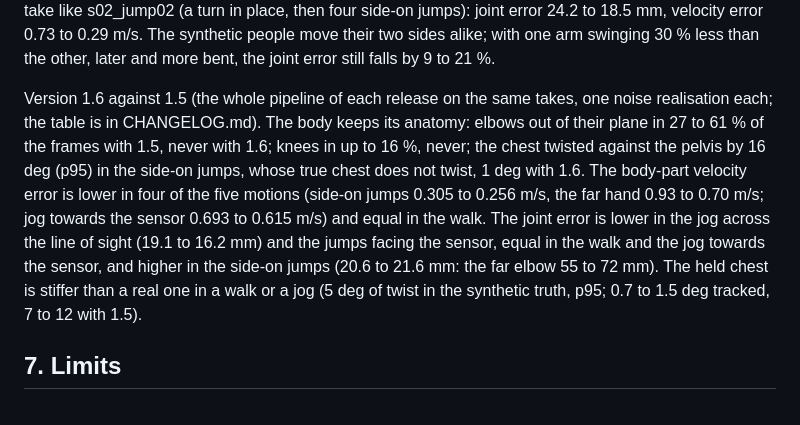
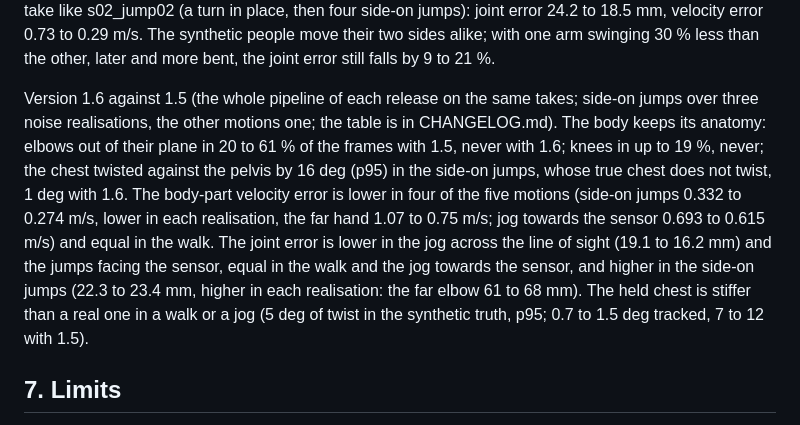
Before and after one commit to cocopops9/human-motion-3d-rf-sim, a Markdown page: lidar-body-scan/docs/motion.md, the part around the change. Drawn GitHub-style.

```diff
--- a/lidar-body-scan/docs/motion.md
+++ b/lidar-body-scan/docs/motion.md
@@ -652,19 +652,20 @@ alike; with one arm swinging 30 % less than the other, later and more bent,
 the joint error still falls by 9 to 21 %.
 
 Version 1.6 against 1.5 (the whole pipeline of each release on the same
-takes, one noise realisation each; the table is in CHANGELOG.md). The body
-keeps its anatomy: elbows out of their plane in 27 to 61 % of the frames with
-1.5, never with 1.6; knees in up to 16 %, never; the chest twisted against
-the pelvis by 16 deg (p95) in the side-on jumps, whose true chest does not
-twist, 1 deg with 1.6. The body-part velocity error is lower in four of the
-five motions (side-on jumps 0.305 to 0.256 m/s, the far hand 0.93 to
-0.70 m/s; jog towards the sensor 0.693 to 0.615 m/s) and equal in the walk.
+takes; side-on jumps over three noise realisations, the other motions one;
+the table is in CHANGELOG.md). The body keeps its anatomy: elbows out of
+their plane in 20 to 61 % of the frames with 1.5, never with 1.6; knees in up
+to 19 %, never; the chest twisted against the pelvis by 16 deg (p95) in the
+side-on jumps, whose true chest does not twist, 1 deg with 1.6. The
+body-part velocity error is lower in four of the five motions (side-on jumps
+0.332 to 0.274 m/s, lower in each realisation, the far hand 1.07 to
+0.75 m/s; jog towards the sensor 0.693 to 0.615 m/s) and equal in the walk.
 The joint error is lower in the jog across the line of sight (19.1 to
 16.2 mm) and the jumps facing the sensor, equal in the walk and the jog
-towards the sensor, and higher in the side-on jumps (20.6 to 21.6 mm: the
-far elbow 55 to 72 mm). The held chest is stiffer than a real one in a walk
-or a jog (5 deg of twist in the synthetic truth, p95; 0.7 to 1.5 deg tracked,
-7 to 12 with 1.5).
+towards the sensor, and higher in the side-on jumps (22.3 to 23.4 mm, higher
+in each realisation: the far elbow 61 to 68 mm). The held chest is stiffer
+than a real one in a walk or a jog (5 deg of twist in the synthetic truth,
+p95; 0.7 to 1.5 deg tracked, 7 to 12 with 1.5).
 
 ## 7. Limits
 
```
Also changed, not shown: lidar-body-scan/CHANGELOG.md (+15 -11 lines).
